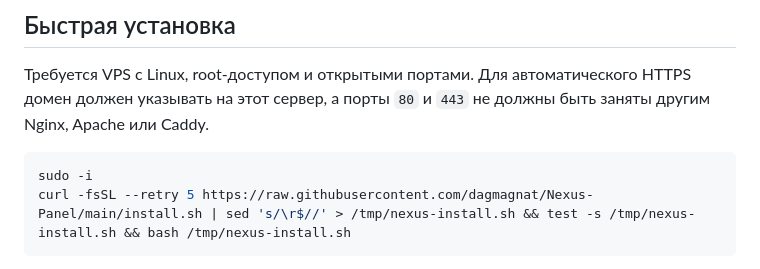
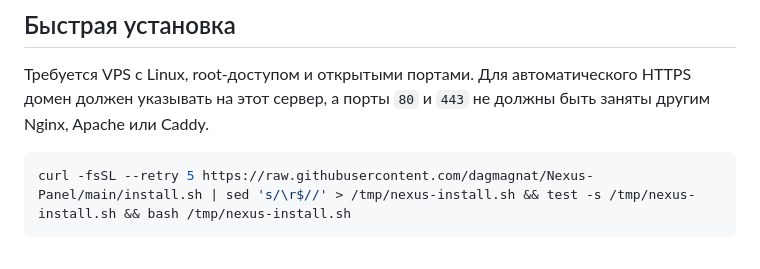
Before and after one commit to dagmagnat/Nexus-Panel, a Markdown page: README.md, the part around the change. Drawn GitHub-style.

````diff
--- a/README.md
+++ b/README.md
@@ -53,7 +53,6 @@ Nexus Panel — панель агрегации и управления узла
 Требуется VPS с Linux, root-доступом и открытыми портами. Для автоматического HTTPS домен должен указывать на этот сервер, а порты `80` и `443` не должны быть заняты другим Nginx, Apache или Caddy.
 
 ```bash
-sudo -i
 curl -fsSL --retry 5 https://raw.githubusercontent.com/dagmagnat/Nexus-Panel/main/install.sh | sed 's/\r$//' > /tmp/nexus-install.sh && test -s /tmp/nexus-install.sh && bash /tmp/nexus-install.sh
 ```
 
````
